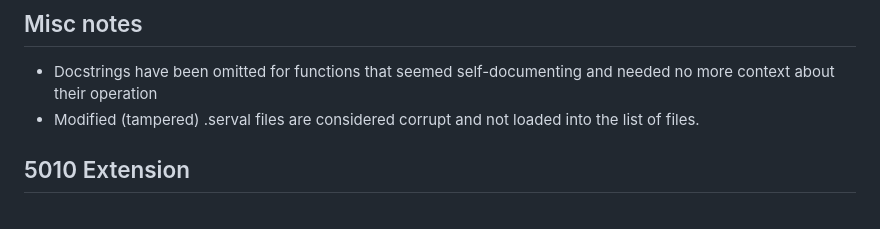
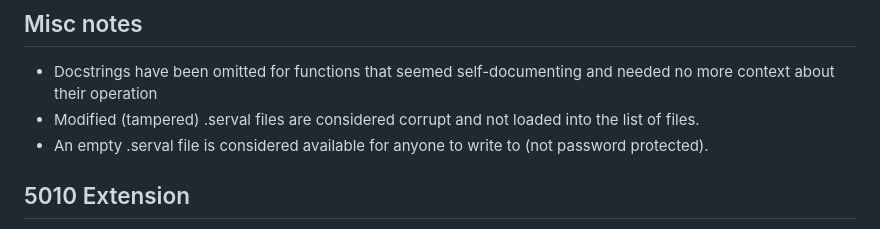
Before and after one commit to Mikey-E/CSEC-5010-03-23194-Spring-2023-Final-Project, a Markdown page: README.md, the part around the change. Drawn GitHub-style.

Commit message:
readme empty serval files

```diff
--- a/README.md
+++ b/README.md
@@ -83,6 +83,7 @@ Trust is strictly password-based. There are no exceptions for accessing .serval
 
 - Docstrings have been omitted for functions that seemed self-documenting and needed no more context about their operation
 - Modified (tampered) .serval files are considered corrupt and not loaded into the list of files.
+- An empty .serval file is considered available for anyone to write to (not password protected).
 
 ## 5010 Extension
 
```
